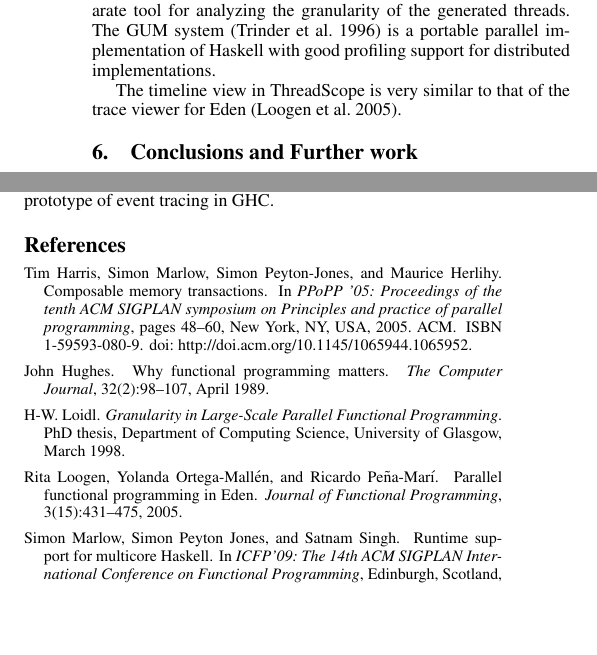
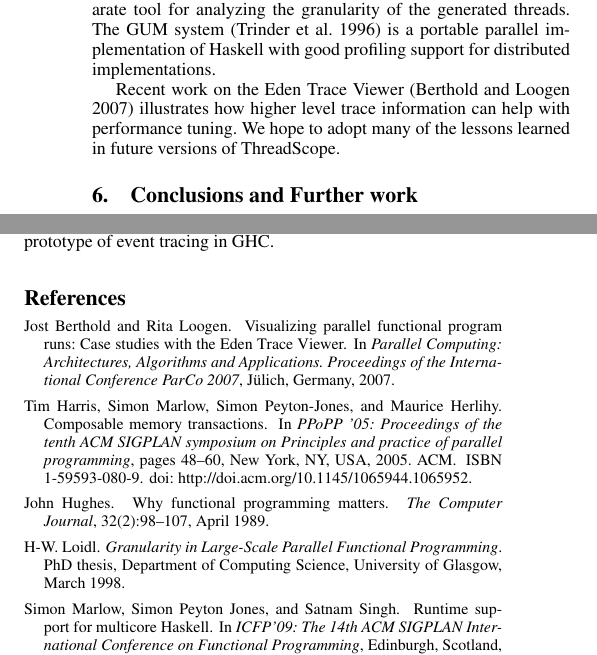
Before and after one commit to haskell/ThreadScope, a LaTeX paper (papers/haskell_symposium_2009/ghc-parallel-tuning.tex, which reads papers/haskell_symposium_2009/ghc-parallel-tuning.bib, papers/haskell_symposium_2009/related-work.tex): two parts of the columns of page 12 of 13, joined at a grey line, cut so that both start at the same text, the shorter picture padded with empty space. Compiled offline with pdfLaTeX; a missing font is replaced by an installed copy or a similar font.

Commit message:
hopefully final version

```diff
--- a/papers/haskell_symposium_2009/ghc-parallel-tuning.bib
+++ b/papers/haskell_symposium_2009/ghc-parallel-tuning.bib
@@ -9,6 +9,14 @@
   year = 1998,
   month = Mar
 }
+
+@InProceedings{berthold:07,
+  AUTHOR = "Jost Berthold and Rita Loogen",
+  TITLE = "Visualizing Parallel Functional Program Runs:  Case Studies with the {E}den {T}race {V}iewer",
+  booktitle = "Parallel Computing: Architectures, Algorithms and Applications. Proceedings of the International Conference ParCo 2007",
+  address = {J\"ulich, Germany},
+  MONTH = Sept,
+  YEAR = 2007}
 
 @article{mohr:91,
   AUTHOR = "E. Mohr and D. A. Kranz and R. H. Halstead",
--- a/papers/haskell_symposium_2009/related-work.tex
+++ b/papers/haskell_symposium_2009/related-work.tex
@@ -11,5 +11,4 @@ granularity of the generated threads. The GUM
 system~\cite{Trinder:gum} is a portable parallel implementation of
 Haskell with good profiling support for distributed implementations.
 
-The timeline view in ThreadScope is very similar to that of the trace
-viewer for Eden \cite{eden}.
+Recent work on the Eden Trace Viewer~\cite{berthold:07} illustrates how higher level trace information can help with performance tuning. We hope to adopt many of the lessons learned in future versions of ThreadScope.
```
Also changed, not shown: papers/haskell_symposium_2009/ghc-parallel-tuning.tex (+6 -0 lines), papers/haskell_symposium_2009/threadring.tex (+1 -1 lines).
